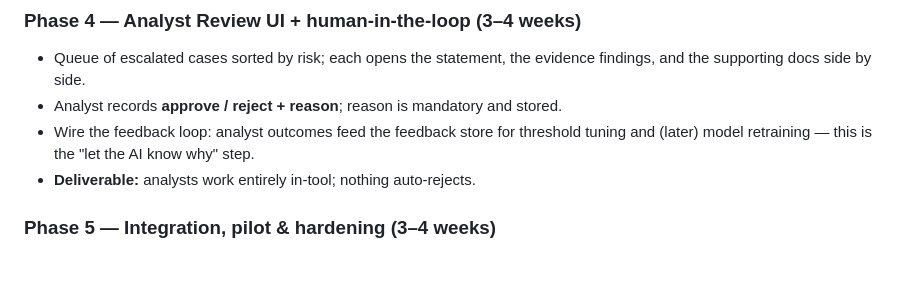
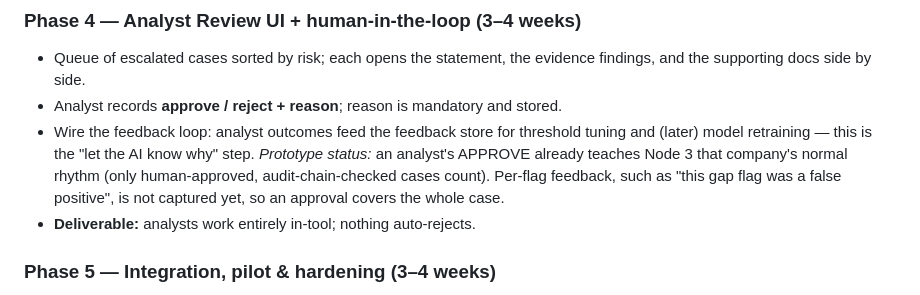
Before and after one commit to elline-c/AI-in-finance-, a Markdown page: PROJECT_PLAN.md, the part around one of its changes. GitHub-like rendering; blank space fills up the shorter version.

```diff
--- a/PROJECT_PLAN.md
+++ b/PROJECT_PLAN.md
@@ -193,6 +203,10 @@ _Start from the prototype in this repo._
 - Analyst records **approve / reject + reason**; reason is mandatory and stored.
 - Wire the feedback loop: analyst outcomes feed the feedback store for threshold
   tuning and (later) model retraining — this is the "let the AI know why" step.
+  _Prototype status:_ an analyst's APPROVE already teaches Node 3 that company's normal
+  rhythm (only human-approved, audit-chain-checked cases count). Per-flag feedback, such as
+  "this gap flag was a false positive", is not captured yet, so an approval covers the
+  whole case.
 - **Deliverable:** analysts work entirely in-tool; nothing auto-rejects.
 
 ### Phase 5 — Integration, pilot & hardening (3–4 weeks)
```
Also changed, not shown: other parts of PROJECT_PLAN.md (+14 -4 lines), 2 other files.
